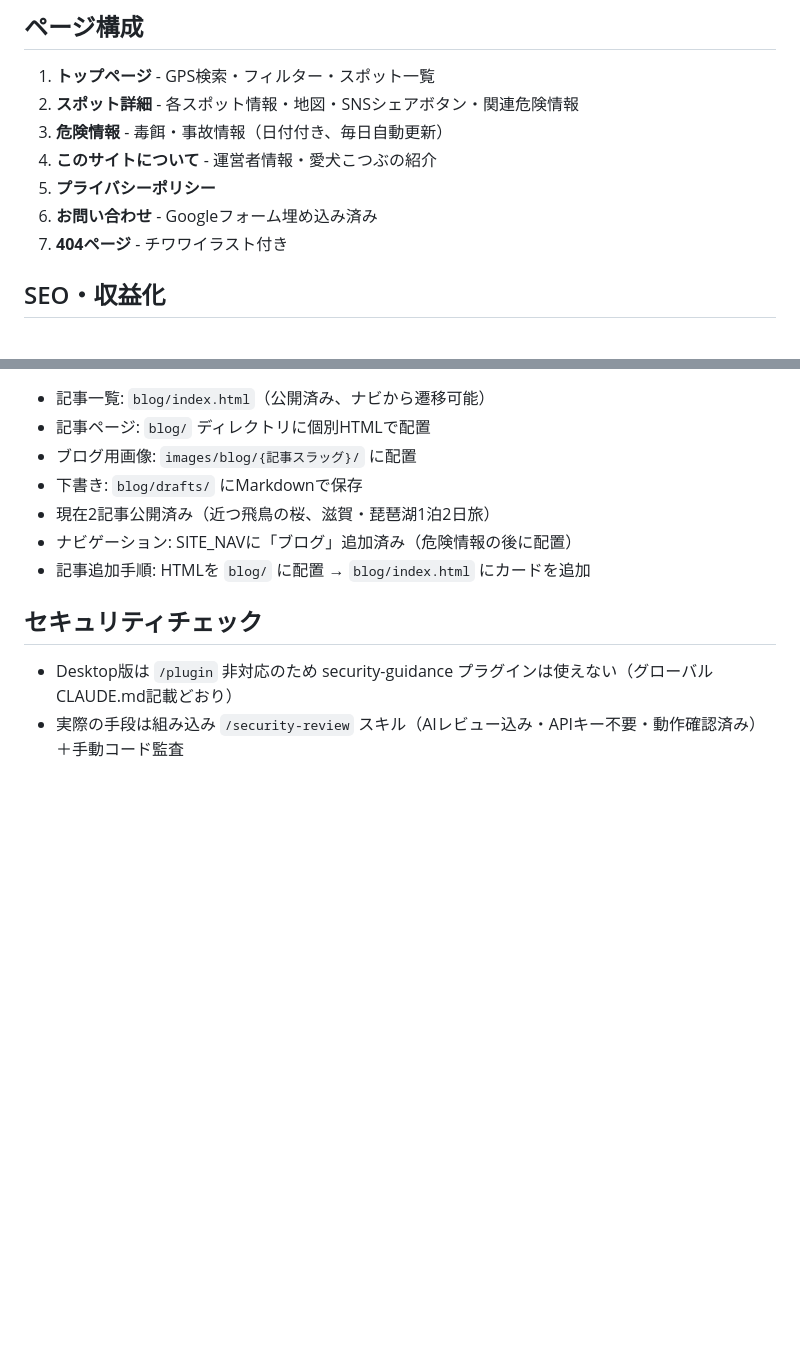
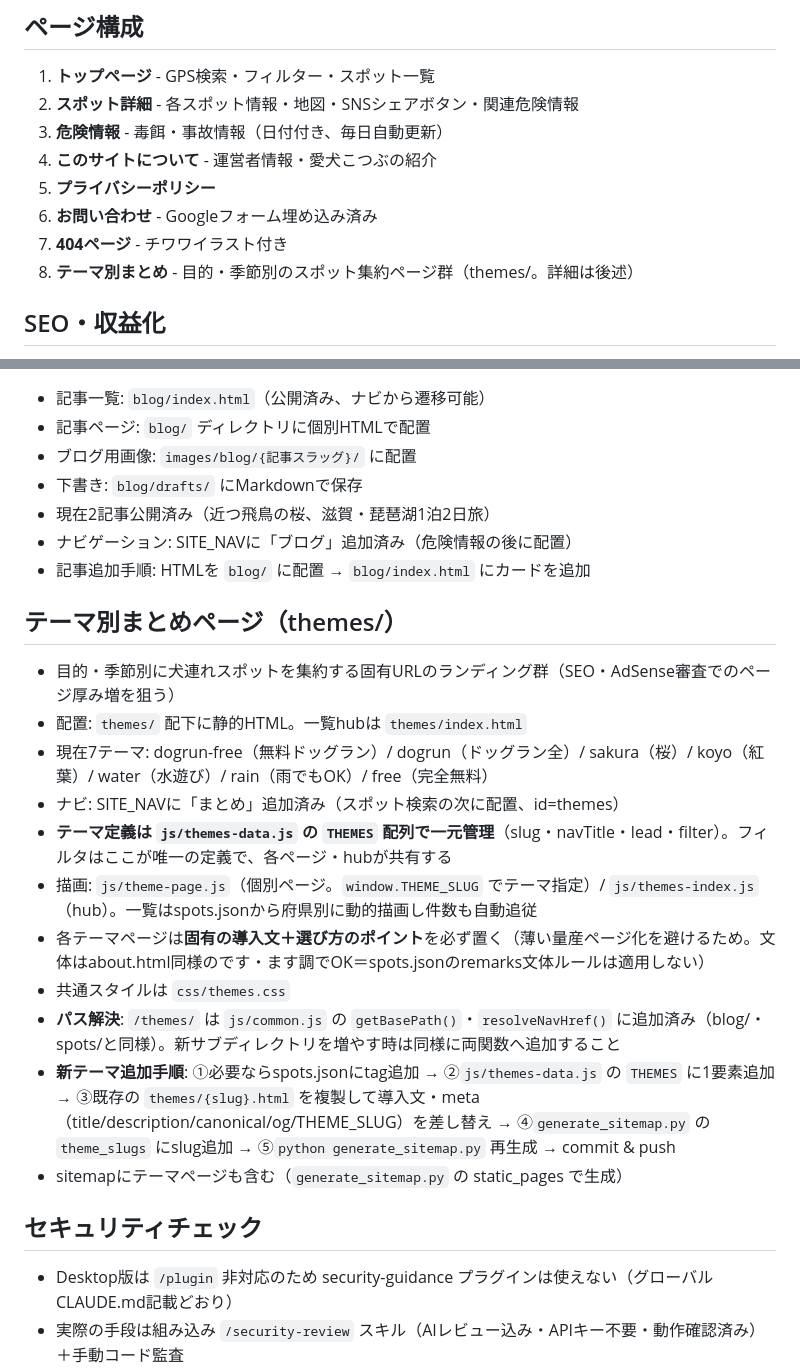
Before and after one commit to imotan-lab/wansakansai, a Markdown page: CLAUDE.md, 2 parts joined by grey strips. GitHub-like rendering; blank space fills up the shorter version.

Commit message:
CLAUDE.md: テーマ別まとめページ(themes/)の構造と追加手順を記載
Co-Authored-By: Claude Opus 4.8 <noreply@anthropic.com>

```diff
--- a/CLAUDE.md
+++ b/CLAUDE.md
@@ -25,6 +25,7 @@
 5. **プライバシーポリシー**
 6. **お問い合わせ** - Googleフォーム埋め込み済み
 7. **404ページ** - チワワイラスト付き
+8. **テーマ別まとめ** - 目的・季節別のスポット集約ページ群（themes/。詳細は後述）
 
 ## SEO・収益化
 - Google Analytics設置済み（G-NPGCWSCZGB）
@@ -260,6 +261,19 @@
 - ナビゲーション: SITE_NAVに「ブログ」追加済み（危険情報の後に配置）
 - 記事追加手順: HTMLを `blog/` に配置 → `blog/index.html` にカードを追加
 
+## テーマ別まとめページ（themes/）
+- 目的・季節別に犬連れスポットを集約する固有URLのランディング群（SEO・AdSense審査でのページ厚み増を狙う）
+- 配置: `themes/` 配下に静的HTML。一覧hubは `themes/index.html`
+- 現在7テーマ: dogrun-free（無料ドッグラン）/ dogrun（ドッグラン全）/ sakura（桜）/ koyo（紅葉）/ water（水遊び）/ rain（雨でもOK）/ free（完全無料）
+- ナビ: SITE_NAVに「まとめ」追加済み（スポット検索の次に配置、id=themes）
+- **テーマ定義は `js/themes-data.js` の `THEMES` 配列で一元管理**（slug・navTitle・lead・filter）。フィルタはここが唯一の定義で、各ページ・hubが共有する
+- 描画: `js/theme-page.js`（個別ページ。`window.THEME_SLUG` でテーマ指定）/ `js/themes-index.js`（hub）。一覧はspots.jsonから府県別に動的描画し件数も自動追従
+- 各テーマページは**固有の導入文＋選び方のポイント**を必ず置く（薄い量産ページ化を避けるため。文体はabout.html同様のです・ます調でOK＝spots.jsonのremarks文体ルールは適用しない）
+- 共通スタイルは `css/themes.css`
+- **パス解決**: `/themes/` は `js/common.js` の `getBasePath()`・`resolveNavHref()` に追加済み（blog/・spots/と同様）。新サブディレクトリを増やす時は同様に両関数へ追加すること
+- **新テーマ追加手順**: ①必要ならspots.jsonにtag追加 → ②`js/themes-data.js` の `THEMES` に1要素追加 → ③既存の `themes/{slug}.html` を複製して導入文・meta（title/description/canonical/og/THEME_SLUG）を差し替え → ④`generate_sitemap.py` の `theme_slugs` にslug追加 → ⑤`python generate_sitemap.py` 再生成 → commit & push
+- sitemapにテーマページも含む（`generate_sitemap.py` の static_pages で生成）
+
 ## セキュリティチェック
 - Desktop版は `/plugin` 非対応のため security-guidance プラグインは使えない（グローバルCLAUDE.md記載どおり）
 - 実際の手段は組み込み `/security-review` スキル（AIレビュー込み・APIキー不要・動作確認済み）＋手動コード監査
```
